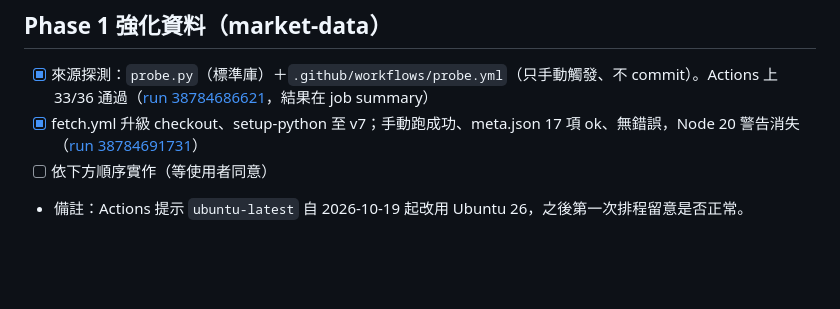
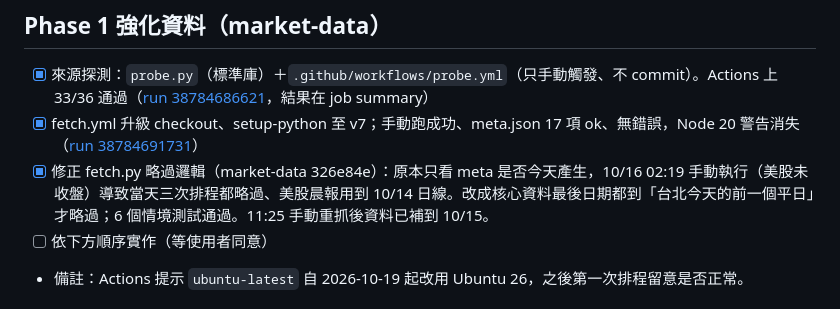
Before and after one commit to chaper123/stock-dashboard, a Markdown page: docs/PROGRESS.md, the part around the change. GitHub-like rendering; blank space fills up the shorter version.

Commit message:
docs: 記錄 market-data 略過邏輯修正
Co-Authored-By: Claude Opus 5.5 <noreply@anthropic.com>

```diff
--- a/docs/PROGRESS.md
+++ b/docs/PROGRESS.md
@@ -28,6 +28,7 @@
 ## Phase 1 強化資料（market-data）
 - [x] 來源探測：`probe.py`（標準庫）＋`.github/workflows/probe.yml`（只手動觸發、不 commit）。Actions 上 33/36 通過（[run 38784686621](https://github.com/chaper123/market-data/actions/runs/38784686621)，結果在 job summary）
 - [x] fetch.yml 升級 checkout、setup-python 至 v7；手動跑成功、meta.json 17 項 ok、無錯誤，Node 20 警告消失（[run 38784691731](https://github.com/chaper123/market-data/actions/runs/38784691731)）
+- [x] 修正 fetch.py 略過邏輯（market-data 326e84e）：原本只看 meta 是否今天產生，10/16 02:19 手動執行（美股未收盤）導致當天三次排程都略過、美股晨報用到 10/14 日線。改成核心資料最後日期都到「台北今天的前一個平日」才略過；6 個情境測試通過。11:25 手動重抓後資料已補到 10/15。
 - [ ] 依下方順序實作（等使用者同意）
 - 備註：Actions 提示 `ubuntu-latest` 自 2026-10-19 起改用 Ubuntu 26，之後第一次排程留意是否正常。
 
```
